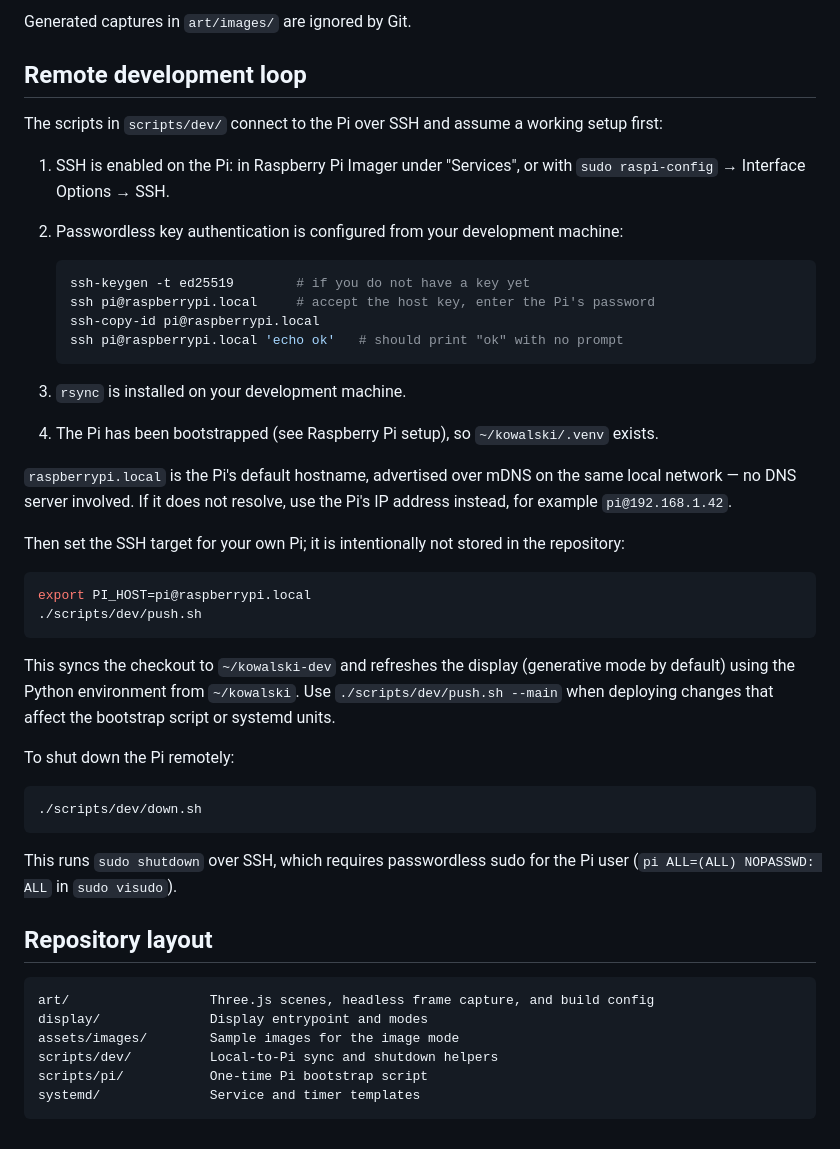
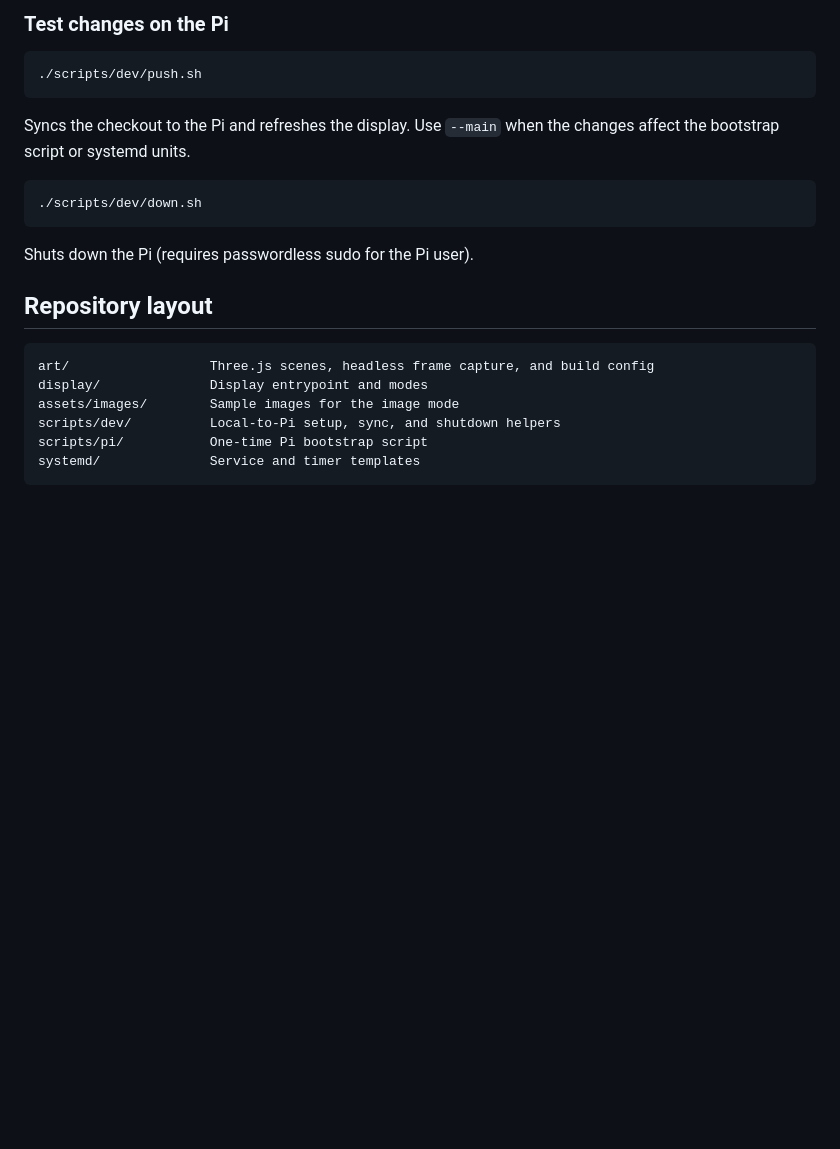
Before and after one commit to kapman/kowalski-pub, a Markdown page: README.md, the part around one of its changes. Drawn GitHub-style; blank space fills up the shorter version.

````diff
--- a/README.md
+++ b/README.md
@@ -67,42 +50,18 @@ node capture.mjs --scene formula-grid --out images
 ```
 
-Generated captures in `art/images/` are ignored by Git.
-
-## Remote development loop
-
-The scripts in `scripts/dev/` connect to the Pi over SSH and assume a working setup first:
-
-1. SSH is enabled on the Pi: in Raspberry Pi Imager under "Services", or with `sudo raspi-config` → Interface Options → SSH.
-2. Passwordless key authentication is configured from your development machine:
-
-   ```sh
-   ssh-keygen -t ed25519        # if you do not have a key yet
-   ssh pi@raspberrypi.local     # accept the host key, enter the Pi's password
-   ssh-copy-id pi@raspberrypi.local
-   ssh pi@raspberrypi.local 'echo ok'   # should print "ok" with no prompt
-   ```
-
-3. `rsync` is installed on your development machine.
-4. The Pi has been bootstrapped (see Raspberry Pi setup), so `~/kowalski/.venv` exists.
-
-`raspberrypi.local` is the Pi's default hostname, advertised over mDNS on the same local network — no DNS server involved. If it does not resolve, use the Pi's IP address instead, for example `pi@192.168.1.42`.
-
-Then set the SSH target for your own Pi; it is intentionally not stored in the repository:
+### Test changes on the Pi
 
 ```sh
-export PI_HOST=pi@raspberrypi.local
 ./scripts/dev/push.sh
 ```
 
-This syncs the checkout to `~/kowalski-dev` and refreshes the display (generative mode by default) using the Python environment from `~/kowalski`. Use `./scripts/dev/push.sh --main` when deploying changes that affect the bootstrap script or systemd units.
-
-To shut down the Pi remotely:
+Syncs the checkout to the Pi and refreshes the display. Use `--main` when the changes affect the bootstrap script or systemd units.
 
 ```sh
 ./scripts/dev/down.sh
 ```
 
-This runs `sudo shutdown` over SSH, which requires passwordless sudo for the Pi user (`pi ALL=(ALL) NOPASSWD: ALL` in `sudo visudo`).
+Shuts down the Pi (requires passwordless sudo for the Pi user).
 
 ## Repository layout
 
@@ -110,7 +69,7 @@ This runs `sudo shutdown` over SSH, which requires passwordless sudo for the Pi
 art/                  Three.js scenes, headless frame capture, and build config
 display/              Display entrypoint and modes
 assets/images/        Sample images for the image mode
-scripts/dev/          Local-to-Pi sync and shutdown helpers
+scripts/dev/          Local-to-Pi setup, sync, and shutdown helpers
 scripts/pi/           One-time Pi bootstrap script
 systemd/              Service and timer templates
 ```
````
Also changed, not shown: other parts of README.md (+18 -35 lines).
